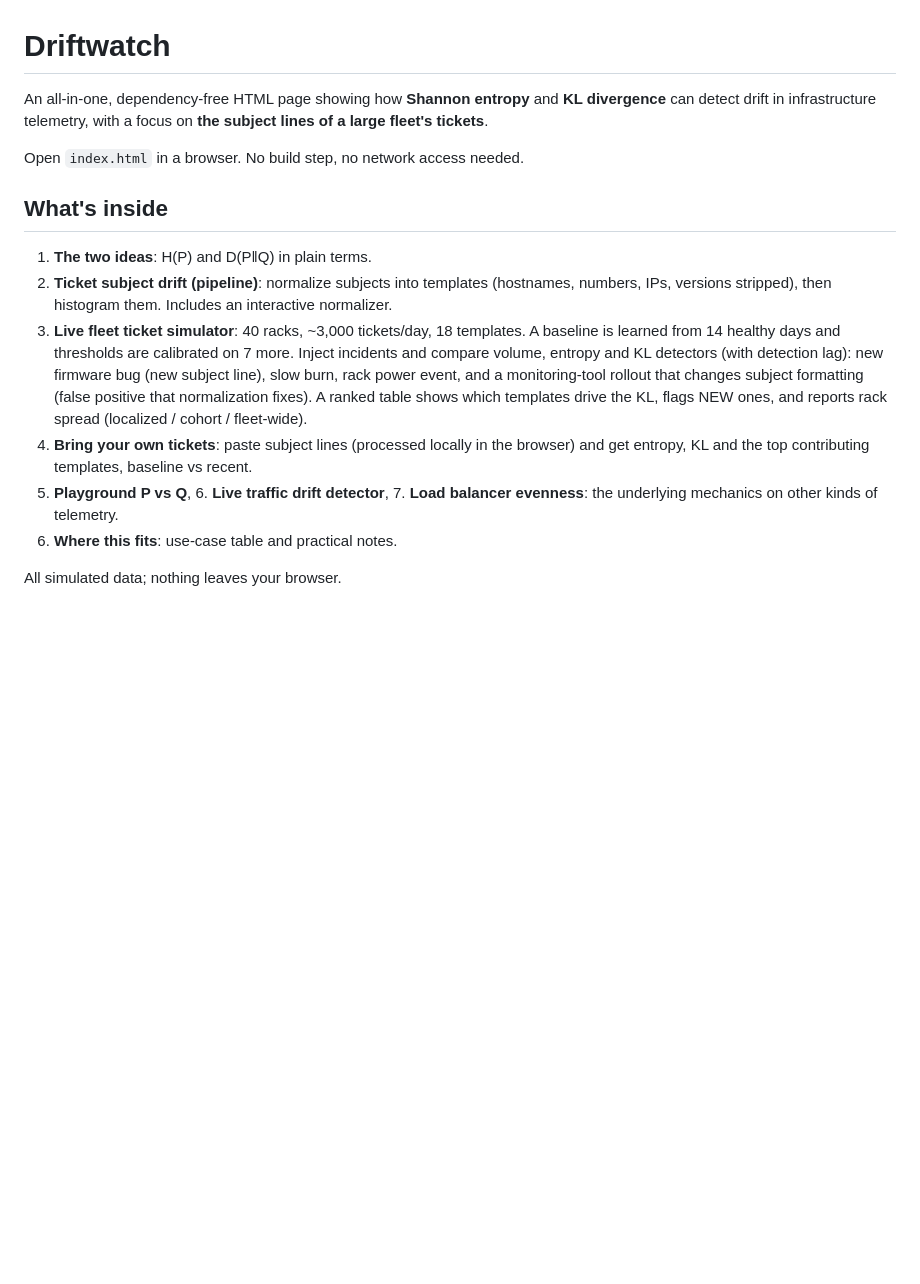
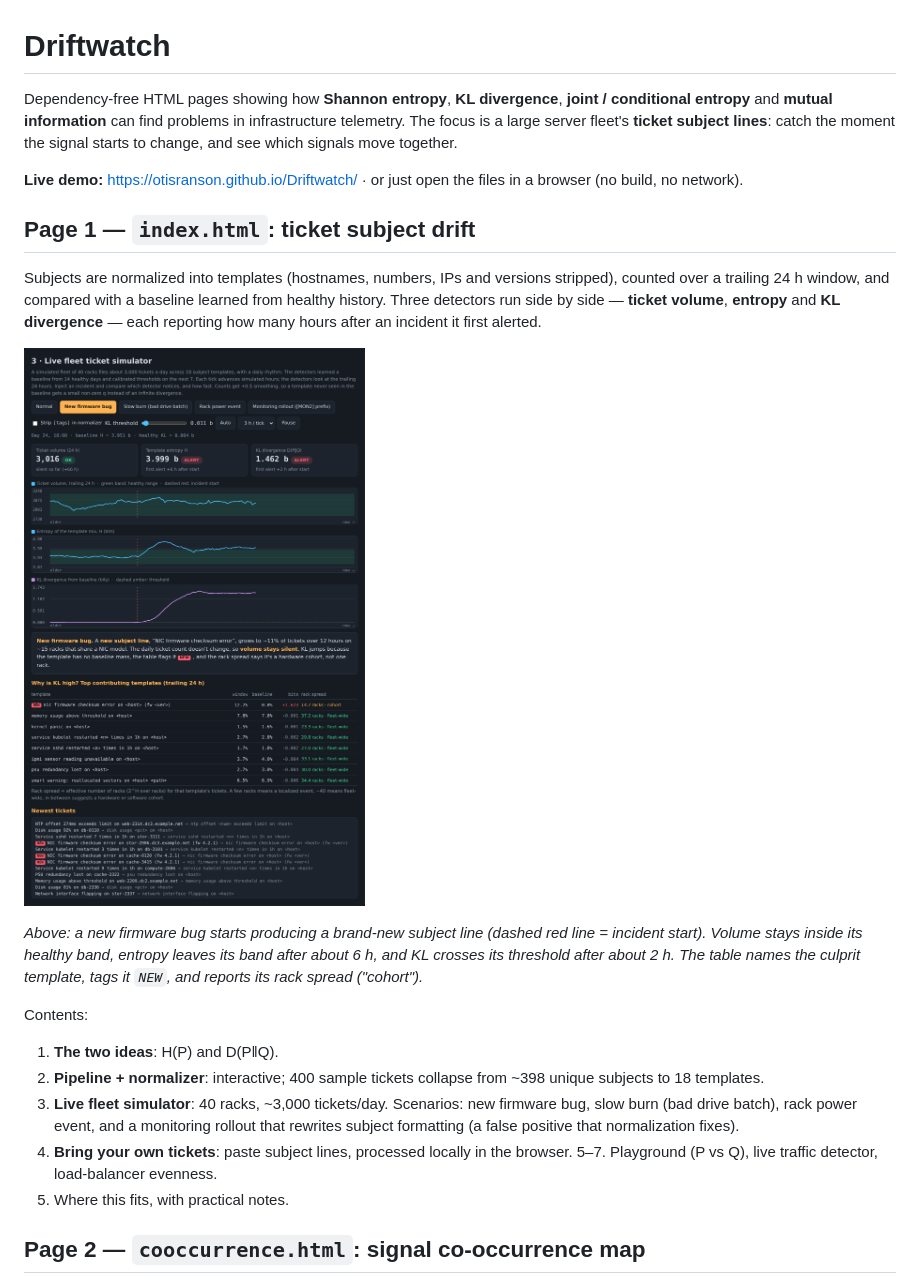
Before and after one commit to otisranson/Driftwatch, a Markdown page: README.md, the part around one of its changes. GitHub-like rendering; pictures changed too: screenshots/ticket-drift.png (added); blank space fills up the shorter version.

```diff
--- a/README.md
+++ b/README.md
@@ -1,16 +1,25 @@
 # Driftwatch
 
-An all-in-one, dependency-free HTML page showing how **Shannon entropy** and **KL divergence** can detect drift in infrastructure telemetry, with a focus on **the subject lines of a large fleet's tickets**.
+Dependency-free HTML pages showing how **Shannon entropy**, **KL divergence**, **joint / conditional entropy** and **mutual information** can find problems in infrastructure telemetry. The focus is a large server fleet's **ticket subject lines**: catch the moment the signal starts to change, and see which signals move together.
 
-Open `index.html` in a browser. No build step, no network access needed.
+**Live demo:** https://otisranson.github.io/Driftwatch/ · or just open the files in a browser (no build, no network).
 
-## What's inside
+## Page 1 — `index.html`: ticket subject drift
 
-1. **The two ideas**: H(P) and D(P‖Q) in plain terms.
-2. **Ticket subject drift (pipeline)**: normalize subjects into templates (hostnames, numbers, IPs, versions stripped), then histogram them. Includes an interactive normalizer.
-3. **Live fleet ticket simulator**: 40 racks, ~3,000 tickets/day, 18 templates. A baseline is learned from 14 healthy days and thresholds are calibrated on 7 more. Inject incidents and compare volume, entropy and KL detectors (with detection lag): new firmware bug (new subject line), slow burn, rack power event, and a monitoring-tool rollout that changes subject formatting (false positive that normalization fixes). A ranked table shows which templates drive the KL, flags NEW ones, and reports rack spread (localized / cohort / fleet-wide).
-4. **Bring your own tickets**: paste subject lines (processed locally in the browser) and get entropy, KL and the top contributing templates, baseline vs recent.
-5. **Playground P vs Q**, 6. **Live traffic drift detector**, 7. **Load balancer evenness**: the underlying mechanics on other kinds of telemetry.
-8. **Where this fits**: use-case table and practical notes.
+Subjects are normalized into templates (hostnames, numbers, IPs and versions stripped), counted over a trailing 24 h window, and compared with a baseline learned from healthy history. Three detectors run side by side — **ticket volume**, **entropy** and **KL divergence** — each reporting how many hours after an incident it first alerted.
 
-All simulated data; nothing leaves your browser.
+![Live fleet ticket simulator during a firmware-bug incident: volume stays flat while entropy and KL react](screenshots/ticket-drift.png)
+
+*Above: a new firmware bug starts producing a brand-new subject line (dashed red line = incident start). Volume stays inside its healthy band, entropy leaves its band after about 6 h, and KL crosses its threshold after about 2 h. The table names the culprit template, tags it `NEW`, and reports its rack spread ("cohort").*
+
+Contents:
+
+1. **The two ideas**: H(P) and D(P‖Q).
+2. **Pipeline + normalizer**: interactive; 400 sample tickets collapse from ~398 unique subjects to 18 templates.
+3. **Live fleet simulator**: 40 racks, ~3,000 tickets/day. Scenarios: new firmware bug, slow burn (bad drive batch), rack power event, and a monitoring rollout that rewrites subject formatting (a false positive that normalization fixes).
+4. **Bring your own tickets**: paste subject lines, processed locally in the browser.
+5–7. Playground (P vs Q), live traffic detector, load-balancer evenness.
+8. Where this fits, with practical notes.
+
+## Page 2 — `cooccurrence.html`: signal co-occurrence map
+
```
Also changed, not shown: other parts of README.md (+27 -0 lines), screenshots/map-delta.png (added), screenshots/map-mi.png (added), screenshots/matrix-conditional.png (added), 2 other files.
